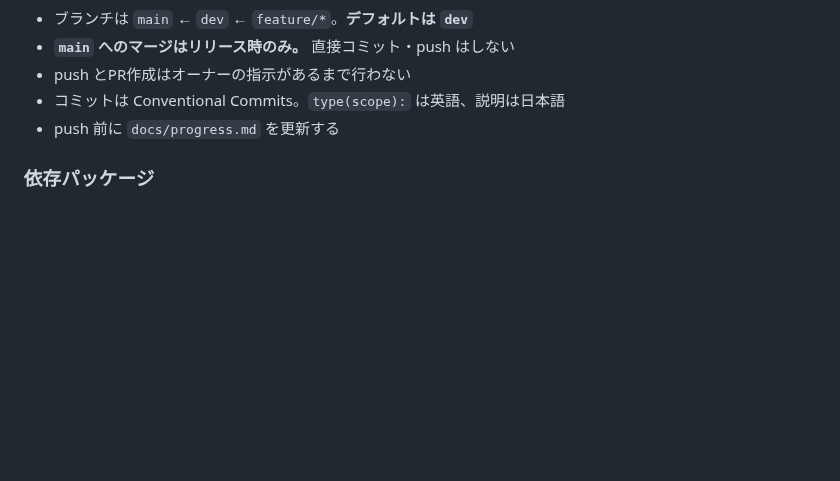
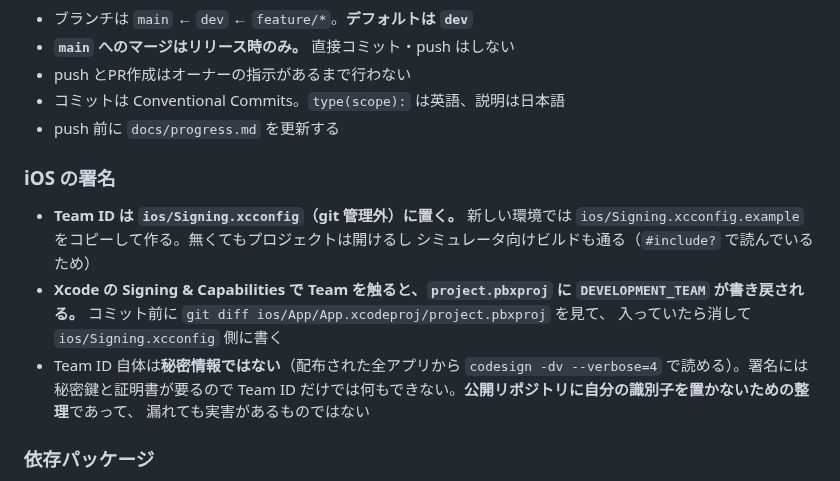
Before and after one commit to hy-tanebi/Claves, a Markdown page: CLAUDE.md, the part around the change. GitHub-like rendering; blank space fills up the shorter version.

Commit message:
docs: iOS の署名まわりの約束を CLAUDE.md に記録する
Xcode の Signing & Capabilities で Team を触ると project.pbxproj に
DEVELOPMENT_TEAM が書き戻される。コミット前に差分を見る手順を残した。

Team ID 自体は秘密情報ではない（配布された全アプリから codesign で読める）が、
公開リポジトリに自分の識別子を置かないための整理であることも明記した。

Co-Authored-By: Claude Opus 5 <noreply@anthropic.com>

```diff
--- a/CLAUDE.md
+++ b/CLAUDE.md
@@ -50,6 +50,20 @@ pnpm check:notation   # 譜面の見た目（実ブラウザ）
 - コミットは Conventional Commits。`type(scope):` は英語、説明は日本語
 - push 前に `docs/progress.md` を更新する
 
+### iOS の署名
+
+- **Team ID は `ios/Signing.xcconfig`（git 管理外）に置く。** 新しい環境では
+  `ios/Signing.xcconfig.example` をコピーして作る。無くてもプロジェクトは開けるし
+  シミュレータ向けビルドも通る（`#include?` で読んでいるため）
+- **Xcode の Signing & Capabilities で Team を触ると、`project.pbxproj` に
+  `DEVELOPMENT_TEAM` が書き戻される。** コミット前に
+  `git diff ios/App/App.xcodeproj/project.pbxproj` を見て、
+  入っていたら消して `ios/Signing.xcconfig` 側に書く
+- Team ID 自体は**秘密情報ではない**（配布された全アプリから
+  `codesign -dv --verbose=4` で読める）。署名には秘密鍵と証明書が要るので
+  Team ID だけでは何もできない。**公開リポジトリに自分の識別子を置かないための整理**であって、
+  漏れても実害があるものではない
+
 ### 依存パッケージ
 
 - pnpm 10.26 以降を `packageManager` で固定（`pnpm-workspace.yaml` のサプライチェーン対策が効かなくなるため）
```
